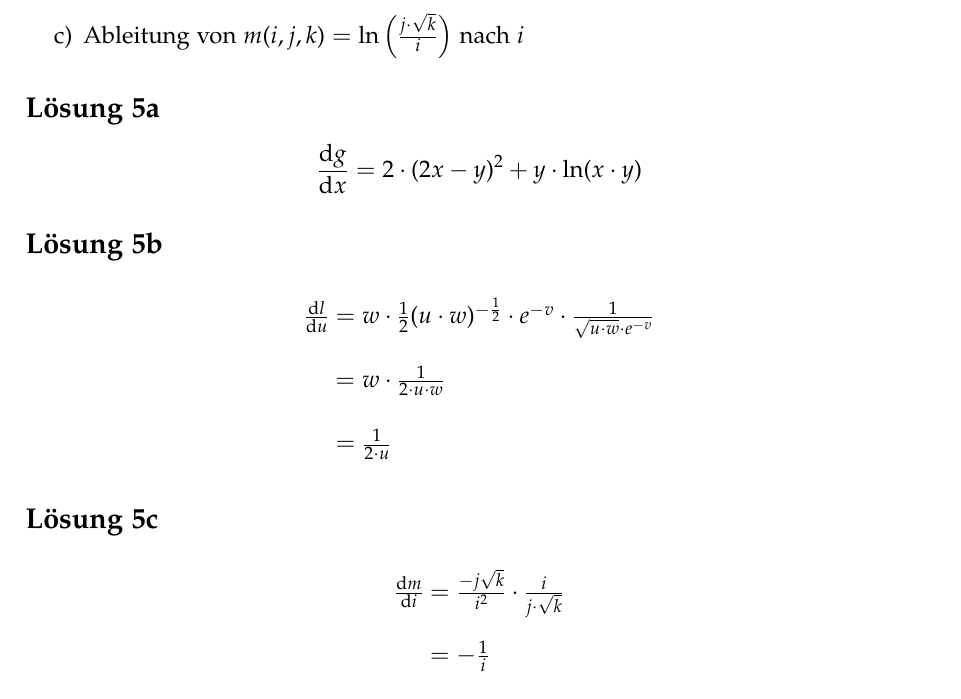
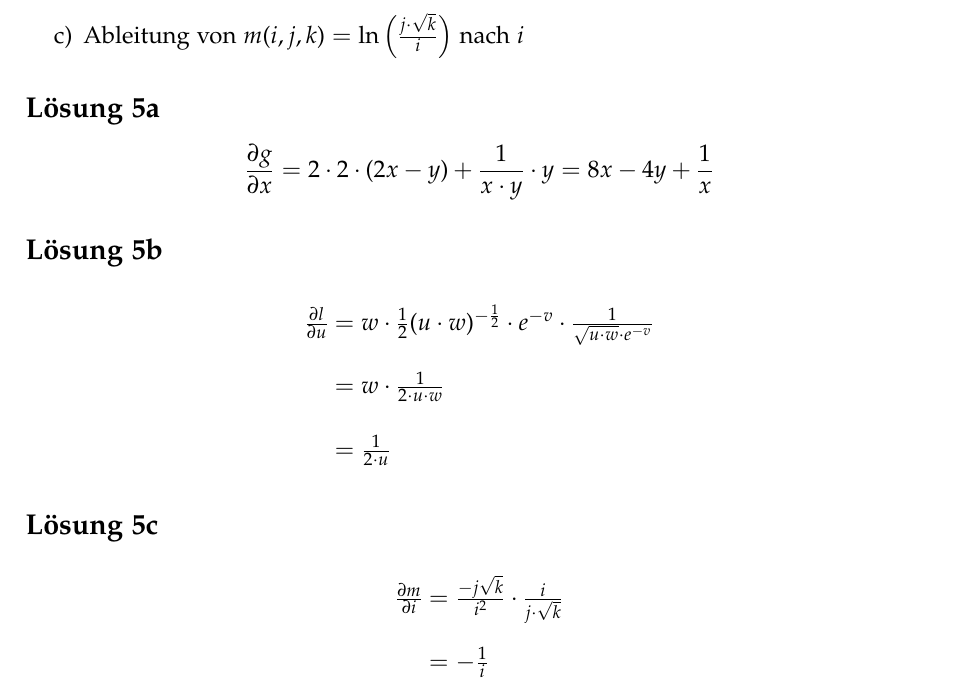
Before and after one commit to cortex359/matse-aachen.ss23, a LaTeX document (ana2_h01/Aufgabe5.tex): part of the page, cut so that both start at the same text. Compiled offline with pdfLaTeX.

Commit message:
corrections

```diff
--- a/ana2_h01/Aufgabe5.tex
+++ b/ana2_h01/Aufgabe5.tex
@@ -13,24 +13,24 @@ Wie lautet die Ableitung der gegebenen Funktionen nach dem genannten Parameter?
 
 \subsection{Lösung 5a}
 $$
-    \frac{\mathrm{d}g}{\mathrm{d}x} =2\cdotp ( 2x-y)^{2} +y\cdotp \ln( x\cdotp y)
+    \frac{\partial g}{\partial x} = 2\cdot 2\cdot (2x -y) + \frac{1}{x\cdot y} \cdot y = 8x -4y +\frac{1}{x}
 $$
 
 \subsection{Lösung 5b}
-\begin{equation*}
+$$
     \begin{array}{ c l }
-    \frac{\mathrm{d}l}{\mathrm{d}u} & =w\cdotp \frac{1}{2}( u\cdotp w)^{-\frac{1}{2}} \cdotp e^{-v} \cdotp \frac{1}{\sqrt{u\cdotp w} \cdotp e^{-v}}\\
+    \frac{\partial l}{\partial u} & =w\cdotp \frac{1}{2}( u\cdotp w)^{-\frac{1}{2}} \cdotp e^{-v} \cdotp \frac{1}{\sqrt{u\cdotp w} \cdotp e^{-v}}\\
      & =w\cdotp \frac{1}{2\cdotp u\cdotp w}\\
      & =\frac{1}{2\cdotp u}
     \end{array}
-\end{equation*}
+$$
 
 \subsection{Lösung 5c}
-\begin{equation*}
+$$
     \begin{array}{ c l }
-    \frac{\mathrm{d}m}{\mathrm{d}i} & =\frac{-j\sqrt{k}}{i^{2}} \cdotp \frac{i}{j\cdotp \sqrt{k}}\\
+    \frac{\partial m}{\partial i} & =\frac{-j\sqrt{k}}{i^{2}} \cdotp \frac{i}{j\cdotp \sqrt{k}}\\
      & =-\frac{1}{i}
     \end{array}
-\end{equation*}
+$$
 
 \end{document}
```
Also changed, not shown: ana2_h01/main.pdf.
